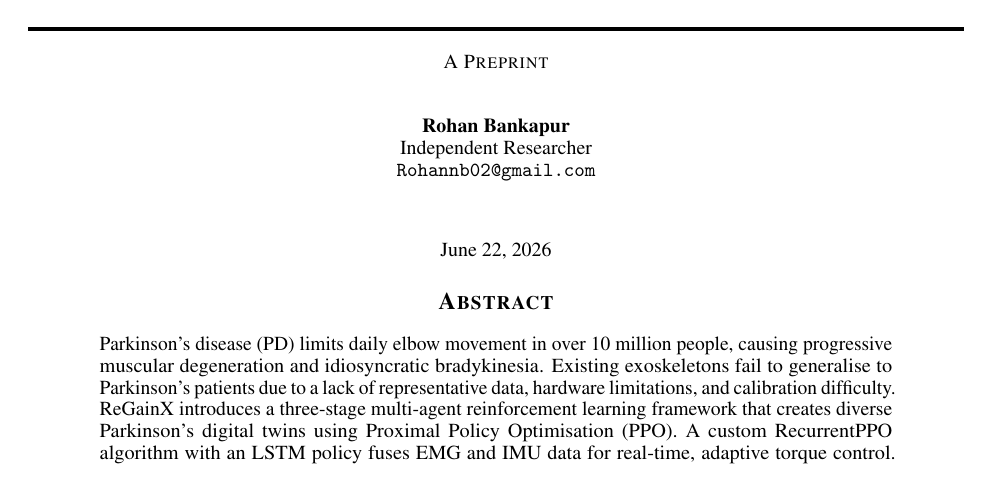
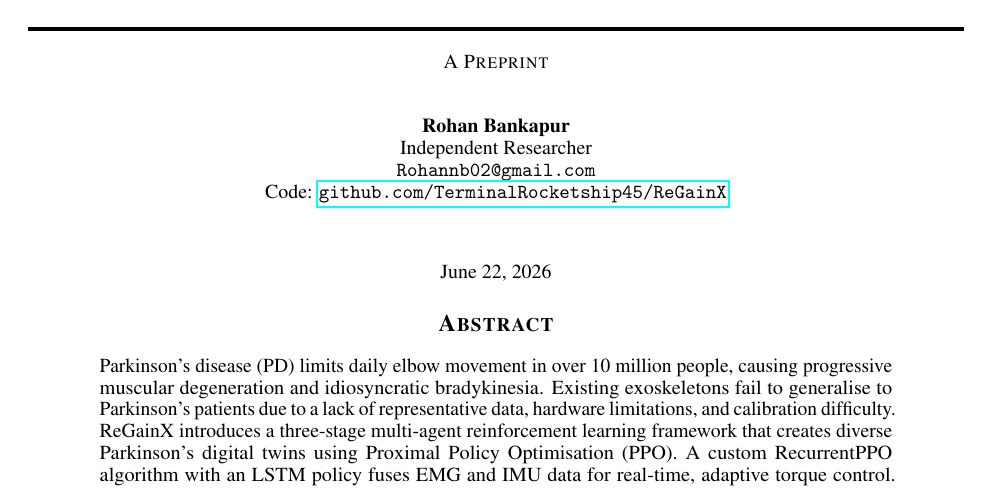
Before and after one commit to TerminalRocketship45/ReGainX, a LaTeX paper (ReGainX_paper/regainx.tex): part of page 1 of 14, cut so that both start at the same text. Compiled offline with pdfLaTeX.

Commit message:
add github into paper

```diff
--- a/ReGainX_paper/regainx.tex
+++ b/ReGainX_paper/regainx.tex
@@ -38,7 +38,9 @@ for Real-Time Mitigation of Parkinson's Motor Impairments}
 \author{%
   Rohan Bankapur \\
   Independent Researcher \\
-  \texttt{Rohannb02@gmail.com}
+  \texttt{Rohannb02@gmail.com} \\
+  Code: \href{https://github.com/TerminalRocketship45/ReGainX}%
+  {\texttt{github.com/TerminalRocketship45/ReGainX}}
 }
 
 \begin{document}
```
Also changed, not shown: ReGainX_paper/regainx.pdf, 1 other file.
